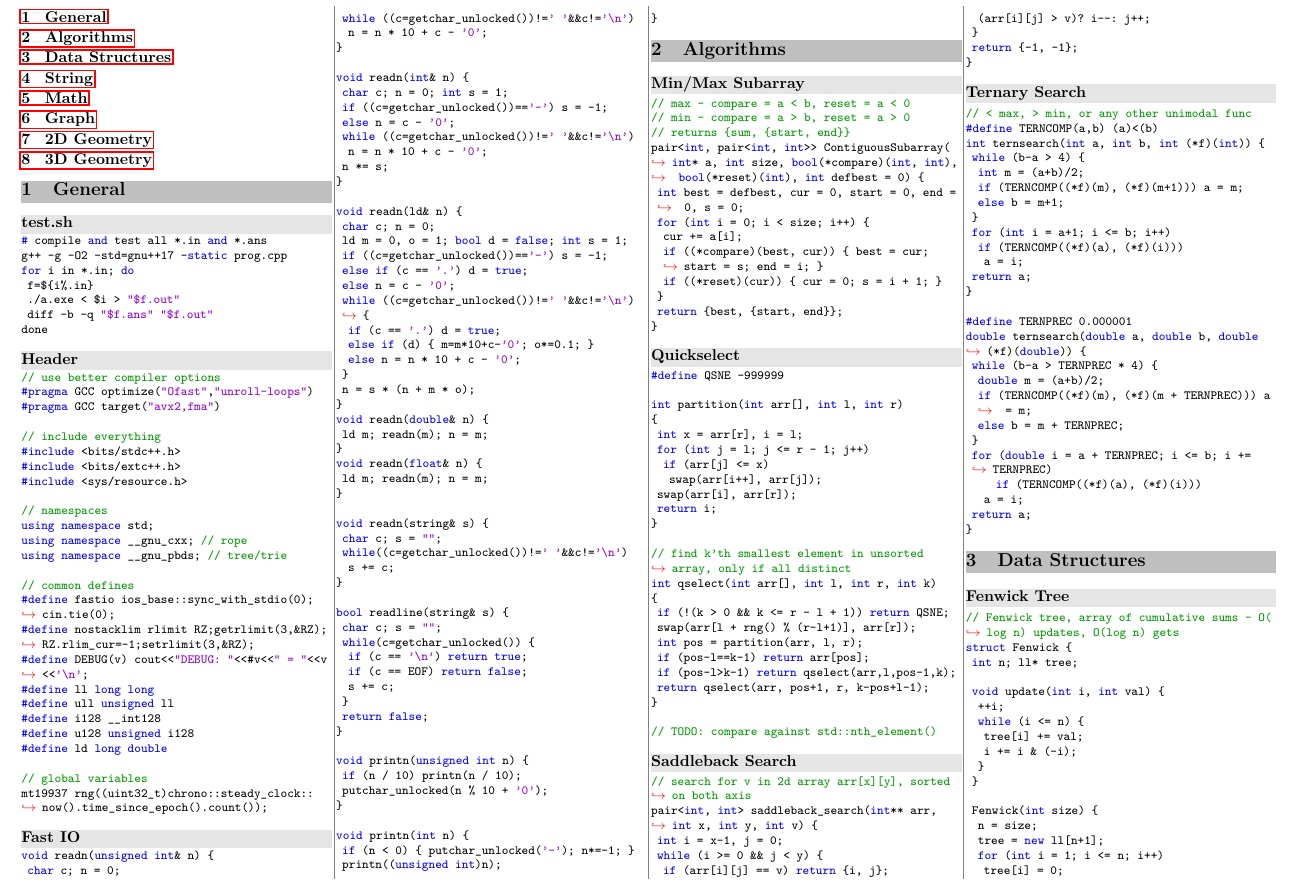
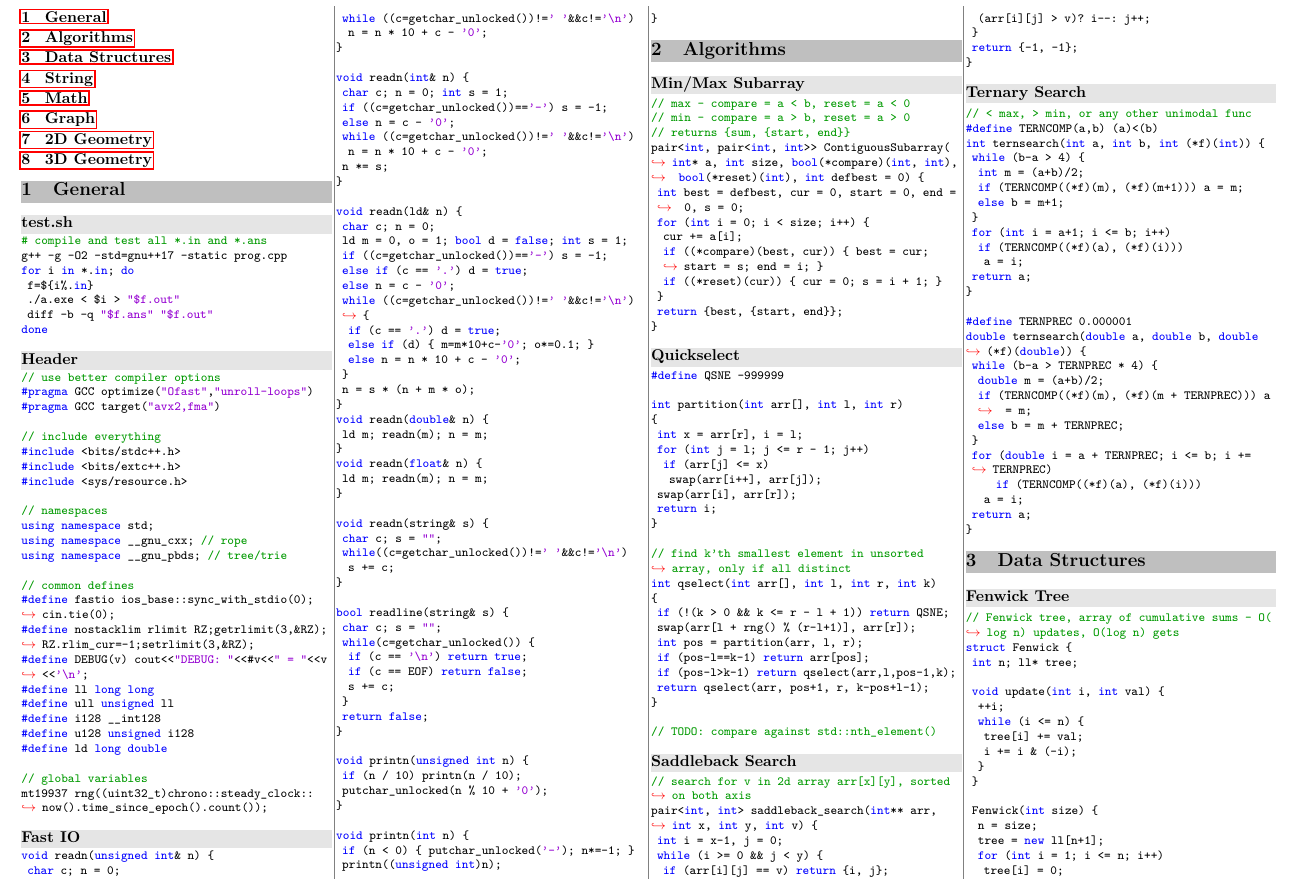
Before and after one commit to UPEISMCSCCC/Code, a LaTeX document (notebook/notebook.tex, which reads notebook/commands_listings.tex): part of page 1 of 6, cut so that both start at the same text. Compiled offline with pdfLaTeX.

Commit message:
added support for different language snippets

```diff
--- a/notebook/commands_listings.tex
+++ b/notebook/commands_listings.tex
@@ -21,4 +21,12 @@
   postbreak=\mbox{\textcolor{red}{$\hookrightarrow$}\space}
 }
 
-\newcommand{\inputcpp}[1]{\lstinputlisting{#1}}
+\lstdefinestyle{StyleCPP}{language=C++}
+\lstdefinestyle{StylePython}{language=Python}
+\lstdefinestyle{StyleJava}{language=Java}
+\lstdefinestyle{StyleBash}{language=Bash}
+
+\newcommand{\inputcpp}[1]{\lstinputlisting[style=StyleCPP]{#1}}
+\newcommand{\inputpython}[1]{\lstinputlisting[style=StylePython]{#1}}
+\newcommand{\inputjava}[1]{\lstinputlisting[style=StyleJava]{#1}}
+\newcommand{\inputbash}[1]{\lstinputlisting[style=StyleBash]{#1}}
--- a/notebook/notebook.tex
+++ b/notebook/notebook.tex
@@ -61,7 +61,7 @@
 \tableofcontents
 \bgsection{General}
 \bgsubsection{test.sh}
-\inputcpp{../snippets/test.sh}
+\inputbash{../snippets/test.sh}
 \bgsubsection{Header}
 \inputcpp{../snippets/header.cpp}
 \bgsubsection{Fast IO}
```
Also changed, not shown: notebook/commands_minted.tex (+22 -1 lines), notebook/notebook.pdf, notebook/notebook.tex (2 more changed lines).
